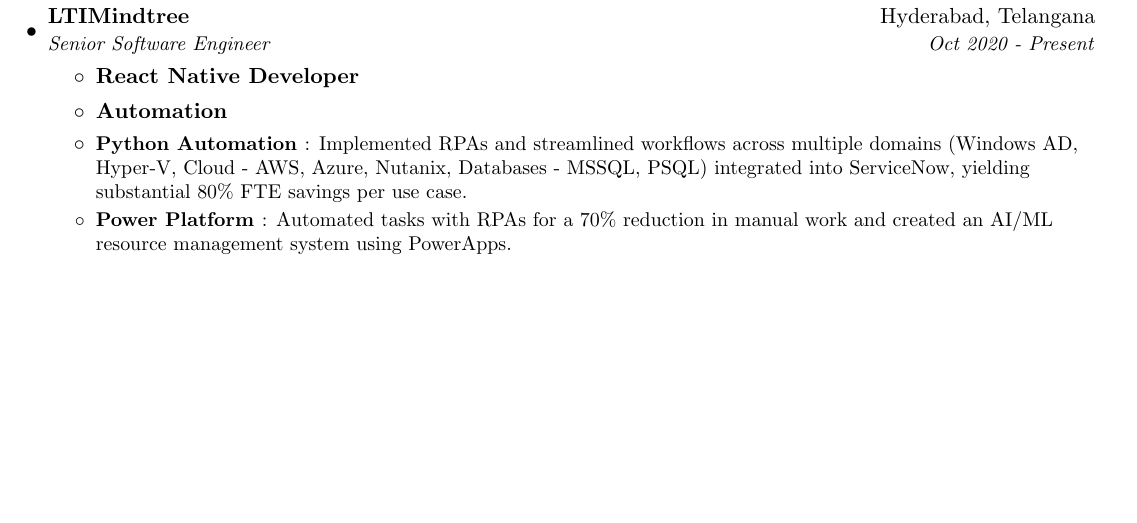
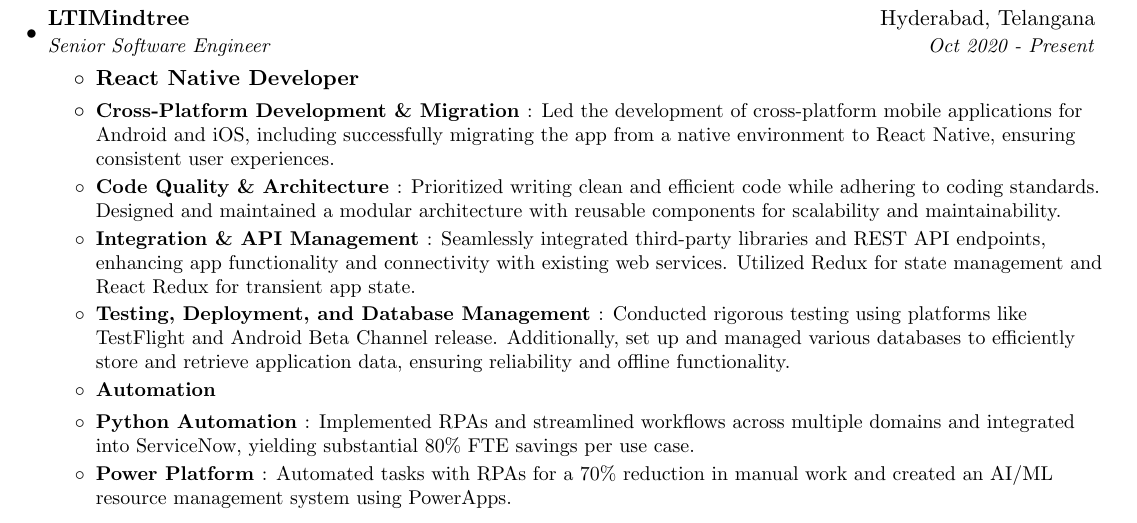
Before and after one commit to DivyanshuAlok/Resume, a LaTeX CV (Divyanshu_Alok_Resume.tex): part of the page before the commit and part of page 1 of 2 after it, cut so that both start at the same text, the shorter picture padded with empty space. Compiled offline with pdfLaTeX.

Commit message:
good to apply jobs, ned more optimisation

```diff
--- a/Divyanshu_Alok_Resume.tex
+++ b/Divyanshu_Alok_Resume.tex
@@ -85,8 +85,12 @@
 	  {Senior Software Engineer}{Oct 2020 - Present}
 	  \resumeItemListStart
 	  	\resumeItemBig{React Native Developer }{}
-	  	\resumeItemBig{Automation}{}
-		  \resumeItem{Python Automation }{Implemented RPAs and streamlined workflows across multiple domains (Windows AD, Hyper-V, Cloud - AWS, Azure, Nutanix, Databases - MSSQL, PSQL) integrated into ServiceNow, yielding substantial 80\% FTE savings per use case.}
+	  		\resumeItem{Cross-Platform Development \& Migration }{Led the development of cross-platform mobile applications for Android and iOS, including successfully migrating the app from a native environment to React Native, ensuring consistent user experiences.}
+	  		\resumeItem{Code Quality \& Architecture }{Prioritized writing clean and efficient code while adhering to coding standards. Designed and maintained a modular architecture with reusable components for scalability and maintainability.}
+	  		\resumeItem{Integration \& API Management }{Seamlessly integrated third-party libraries and REST API endpoints, enhancing app functionality and connectivity with existing web services. Utilized Redux for state management and React Redux for transient app state.}
+	  		\resumeItem{Testing, Deployment, and Database Management }{Conducted rigorous testing using platforms like TestFlight and Android Beta Channel release. Additionally, set up and managed various databases to efficiently store and retrieve application data, ensuring reliability and offline functionality.}
+		\resumeItemBig{Automation}{}
+			\resumeItem{Python Automation }{Implemented RPAs and streamlined workflows across multiple domains and integrated into ServiceNow, yielding substantial 80\% FTE savings per use case.}
 
 		\resumeItem{Power Platform }
 		  {Automated tasks with RPAs for a 70\% reduction in manual work and created an AI/ML resource management system using PowerApps.}
```
Also changed, not shown: Divyanshu_Alok_Resume.pdf, 1 other file.
